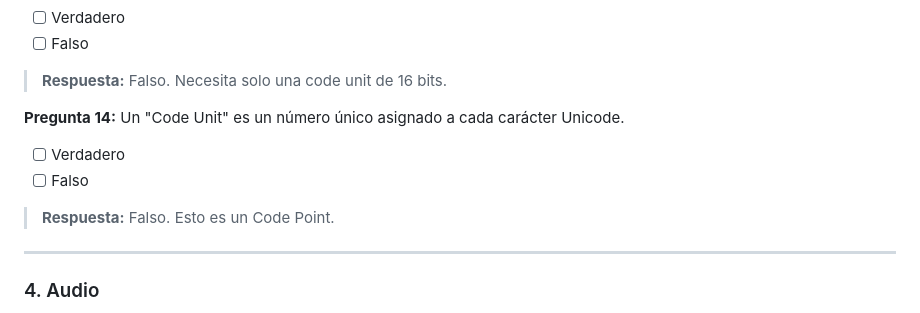
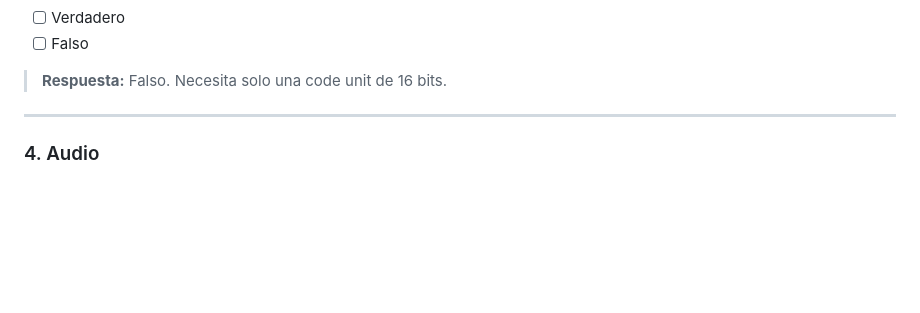
Before and after one commit to ZhehanX/quizGenerator, a Markdown page: ISDCM_Tests_Completos.md, the part around the change. GitHub-like rendering; blank space fills up the shorter version.

Commit message:
Remove repeated question

```diff
--- a/ISDCM_Tests_Completos.md
+++ b/ISDCM_Tests_Completos.md
@@ -179,10 +179,6 @@
 - [ ] Falso
 > **Respuesta:** Falso. Necesita solo una code unit de 16 bits.
 
-**Pregunta 14:** Un "Code Unit" es un número único asignado a cada carácter Unicode.
-- [ ] Verdadero
-- [ ] Falso
-> **Respuesta:** Falso. Esto es un Code Point.
 
 
 ---
```
